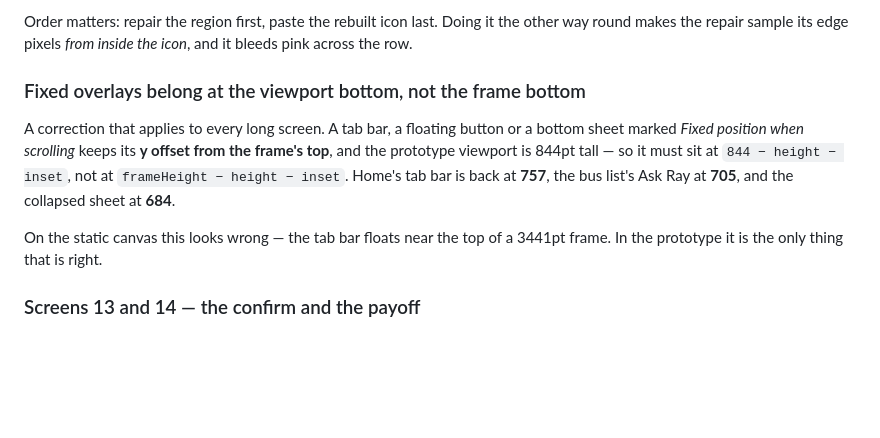
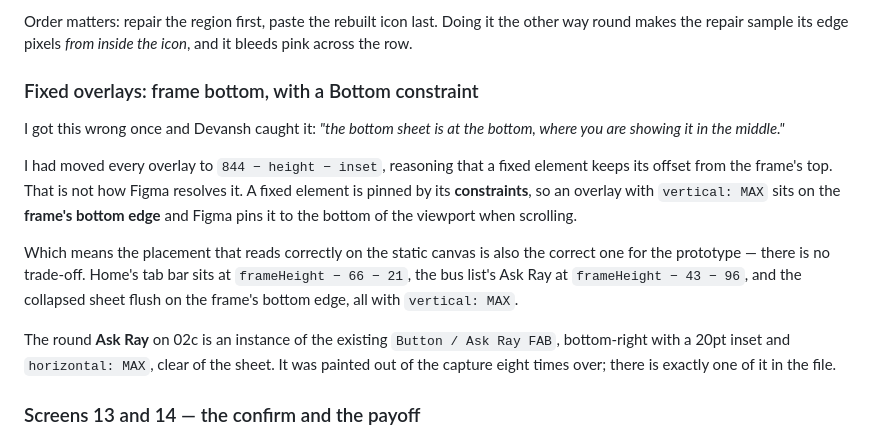
Before and after one commit to devanshthink-bit/redbus-return-capture, a Markdown page: CONTEXT.md, the part around the change. Rendered like a GitHub page; blank space fills up the shorter version.

Commit message:
Put the collapsed sheet on the frame bottom and add the round Ask Ray
I had moved every fixed overlay to 844 - height - inset, reasoning that a
fixed element keeps its offset from the frame top. Figma pins fixed
elements by their constraints instead, so an overlay with vertical MAX
belongs on the frame's bottom edge - which is also what reads correctly
on the static canvas. No trade-off after all.

Home's tab bar, the bus list's Ask Ray and the collapsed sheet are all
back on the frame bottom. 02c now carries one round Ask Ray instance,
bottom right with a 20pt inset, clear of the sheet.

Co-Authored-By: Claude Opus 5 <noreply@anthropic.com>

```diff
--- a/CONTEXT.md
+++ b/CONTEXT.md
@@ -862,16 +862,24 @@ solved from it by least squares — **f = 0.266** over 3858 pixels — and then
 Order matters: repair the region first, paste the rebuilt icon last. Doing it the other way round
 makes the repair sample its edge pixels *from inside the icon*, and it bleeds pink across the row.
 
-### Fixed overlays belong at the viewport bottom, not the frame bottom
+### Fixed overlays: frame bottom, with a Bottom constraint
 
-A correction that applies to every long screen. A tab bar, a floating button or a bottom sheet
-marked *Fixed position when scrolling* keeps its **y offset from the frame's top**, and the
-prototype viewport is 844pt tall — so it must sit at `844 − height − inset`, not at
-`frameHeight − height − inset`. Home's tab bar is back at **757**, the bus list's Ask Ray at
-**705**, and the collapsed sheet at **684**.
+I got this wrong once and Devansh caught it: *"the bottom sheet is at the bottom, where you are
+showing it in the middle."*
 
-On the static canvas this looks wrong — the tab bar floats near the top of a 3441pt frame. In the
-prototype it is the only thing that is right.
+I had moved every overlay to `844 − height − inset`, reasoning that a fixed element keeps its
+offset from the frame's top. That is not how Figma resolves it. A fixed element is pinned by its
+**constraints**, so an overlay with `vertical: MAX` sits on the **frame's bottom edge** and Figma
+pins it to the bottom of the viewport when scrolling.
+
+Which means the placement that reads correctly on the static canvas is also the correct one for
+the prototype — there is no trade-off. Home's tab bar sits at `frameHeight − 66 − 21`, the bus
+list's Ask Ray at `frameHeight − 43 − 96`, and the collapsed sheet flush on the frame's bottom
+edge, all with `vertical: MAX`.
+
+The round **Ask Ray** on 02c is an instance of the existing `Button / Ask Ray FAB`, bottom-right
+with a 20pt inset and `horizontal: MAX`, clear of the sheet. It was painted out of the capture
+eight times over; there is exactly one of it in the file.
 
 ### Screens 13 and 14 — the confirm and the payoff
 
```
